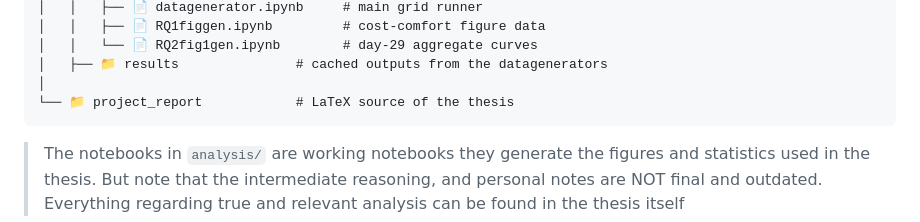
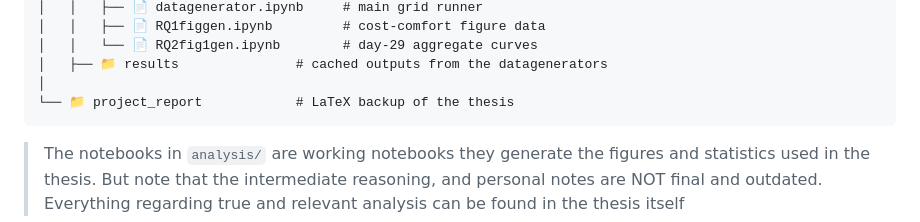
Before and after one commit to A-ges/Electricity_Thesis_Andrey_Geschiere_CSAI, a Markdown page: README.md, the part around the change. Drawn GitHub-style.

````diff
--- a/README.md
+++ b/README.md
@@ -49,7 +49,7 @@ solar-elasticity factor calibrated on the OpenSTEF Liander 2024 dataset.
 │   │   └── 📄 RQ2fig1gen.ipynb        # day-29 aggregate curves
 │   ├── 📁 results               # cached outputs from the datagenerators
 │
-└── 📁 project_report            # LaTeX source of the thesis
+└── 📁 project_report            # LaTeX backup of the thesis
 ```
 
 > The notebooks in `analysis/` are working notebooks they generate the figures
````
